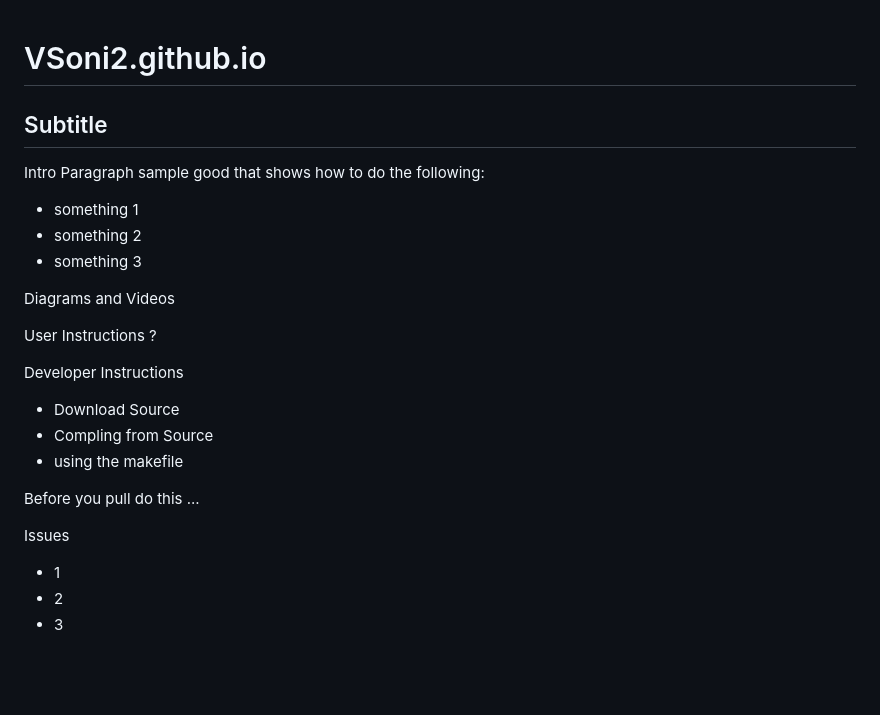
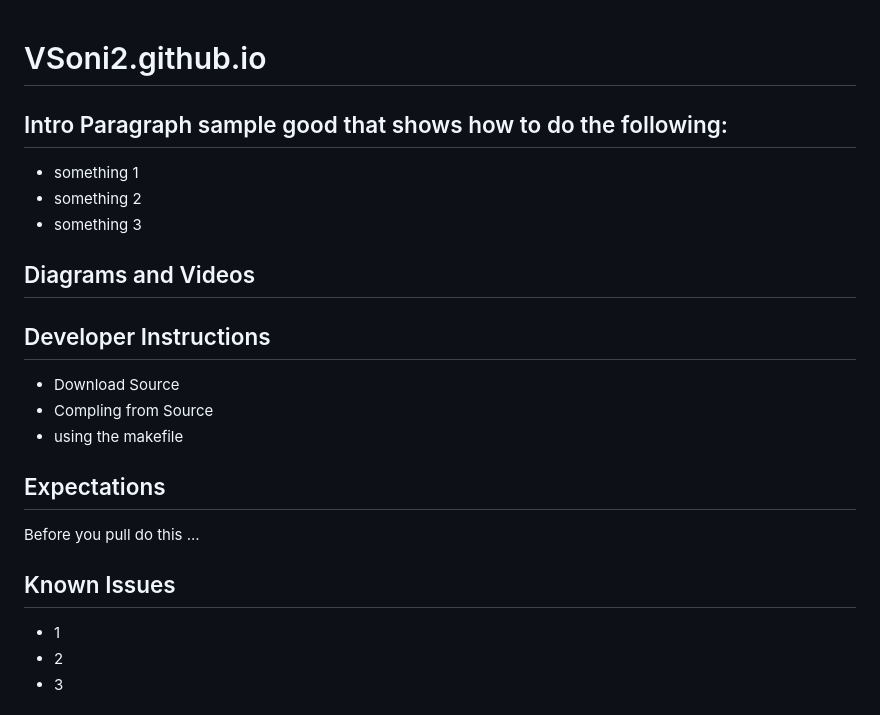
Before and after one commit to VSoni2/VSoni2.github.io, a Markdown page: README.md, the part around the change. Rendered like a GitHub page; blank space fills up the shorter version.

Commit message:
initial commit

```diff
--- a/README.md
+++ b/README.md
@@ -1,11 +1,10 @@
 <!-- 1: Title and Subtitle
 A strong H1 title and an H2 subtitle - Just like writing an article or a blog post, you need a great title and subtitle to attract search engines and humans. It doesn’t need to be the name of your project, but it does help if your title includes the name of the project. -->
 # VSoni2.github.io
-## Subtitle
 
 <!-- 2: Introduction and notes
 An intro paragraph focused on what the project does - Write an intro paragraph about what this project is, what it does, and how it’s used. This section is still for SEO purposes and for keeping it simple about the value your project provides to the user who is searching for it.-->
-Intro Paragraph sample good that shows how to do the following:
+## Intro Paragraph sample good that shows how to do the following:
 
 * something 1
 * something 2
@@ -13,27 +12,27 @@ Intro Paragraph sample good that shows how to do the following:
 
 <!-- 3: Diagrams and Videos
 Diagram (optional) - If necessary, add a diagram showing where this project fits and how it works. If it’s a CLI tool or a graphical tool, this would be a great opportunity to add an animated GIF of your project in action. Even better, adding a youtube video demo of your project to your README could be very beneficial to gaining more users.-->
-Diagrams and Videos
+## Diagrams and Videos
 
 <!-- 4: User Instructions?
 Installation and usage instructions (for end-users) - Now it’s time to get a little bit nerdier. If a user has gotten this far into your README, you bet there’s a chance they actually want to use your project. Give instructions on how to install or use the tool. Don’t get this confused with how to contribute to this project (like help improve the code), that’s the next section. This section should only talk about how to be a consumer of the project.-->
-User Instructions
-?
+
 
 <!-- 5: Developer Instructions?
 Installation and usage instructions (for contributors) - Ya know the best part of open source projects? If you make something really cool, others will want to help make it better! In this section of the README, give instructions on how to pull the code down and start up the tool for development purposes. This section is usually pretty technical and may require instruction on how to build from source, but hopefully, you have a script for MAKEFILE from stuff like that. Anything you can do to make the development experience easier will help you gain more contributors.-->
-Developer Instructions
+## Developer Instructions
 * Download Source
 * Compling from Source
 * using the makefile
 
 <!-- 6: Expectations for Contributions
 Contributor expectations - If you are looking for contributors, make sure you set the ground rules. There’s nothing worse than getting someone who wants to help you but they don’t know how! This section of the README gives the guidelines for contributions. Do you expect someone to create an issue in the issue queue and then resolve it with a pull request? Do you want squashed commits? Do you have a pull requests template? Explain it all here.-->
+## Expectations
 Before you pull do this ...
 
 <!-- 7: Known Issues
 Known issues - I already talked about this README section above so I’ll keep it short. Make a brief list of known issues here so people don’t report bugs you already know about!-->
-Issues
+## Known Issues
 * 1
 * 2
 * 3
```
